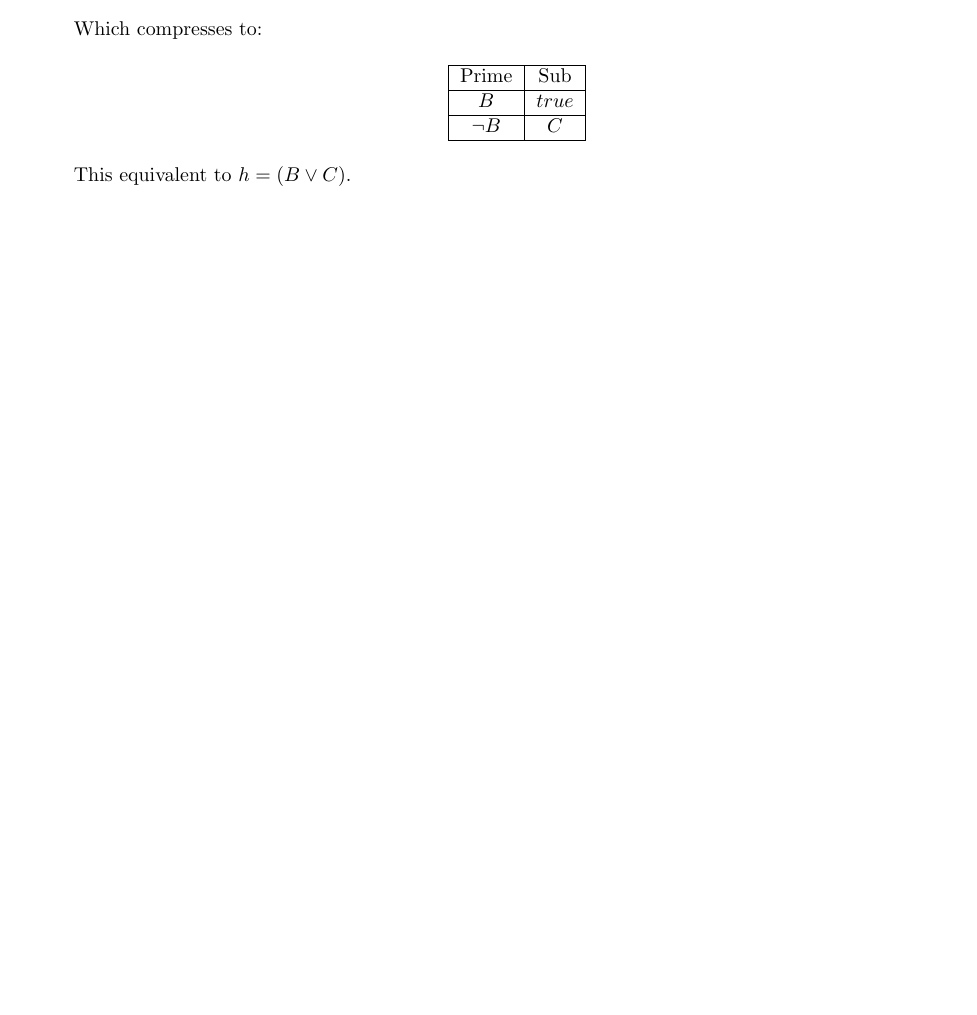
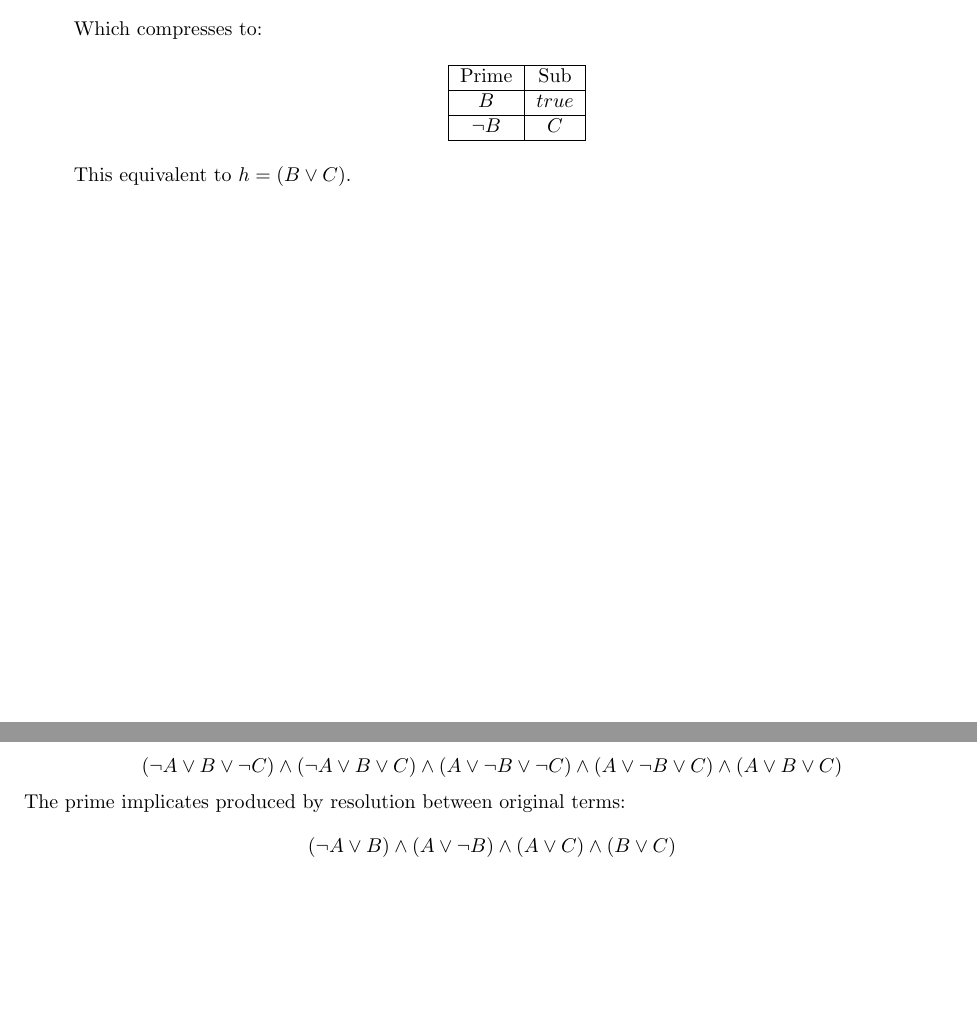
Before and after one commit to bobbyjudd/cs264-hw, a LaTeX problem sheet (hw3/hw3.tex): part of page 6 of 11 before the commit and two parts of pages 6 and 7 of 9 after it, the two joined at a grey line, cut so that both start at the same text, the shorter picture padded with empty space. Compiled offline with pdfLaTeX.

Commit message:
Finished #6

```diff
--- a/hw3/hw3.tex
+++ b/hw3/hw3.tex
@@ -271,7 +271,11 @@ The compression of the partition is:
  % 6
  \clearpage
  \section{}
-
+ \[(\lnot A \lor B \lor \lnot C) \land (\lnot A \lor B \lor C) \land (A \lor \lnot B \lor \lnot C) \land (A \lor \lnot B \lor C) \land (A \lor B \lor C)\]
+ The prime implicates produced by resolution between original terms:
+ \[
+    (\lnot A \lor B) \land (A \lor \lnot B) \land (A \lor C) \land (B \lor C)
+\]
  % 7
  \clearpage
  \section{}
```
Also changed, not shown: hw3/hw3.tex (8 more changed lines).
